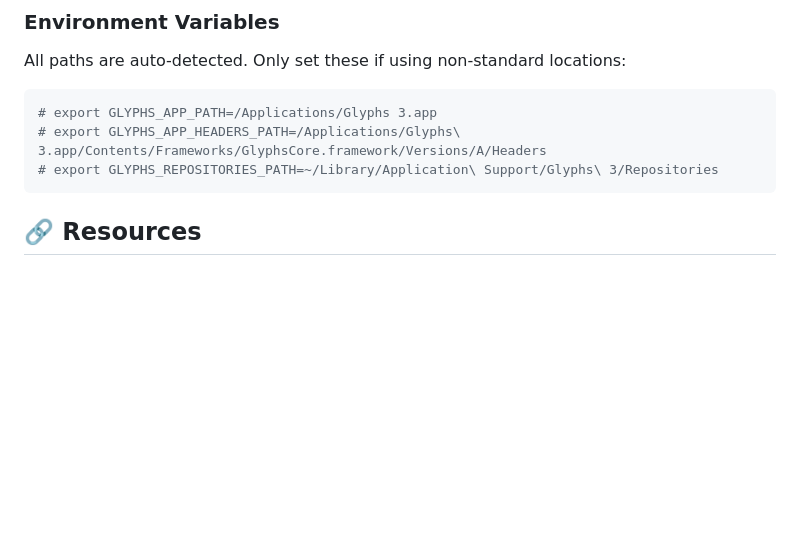
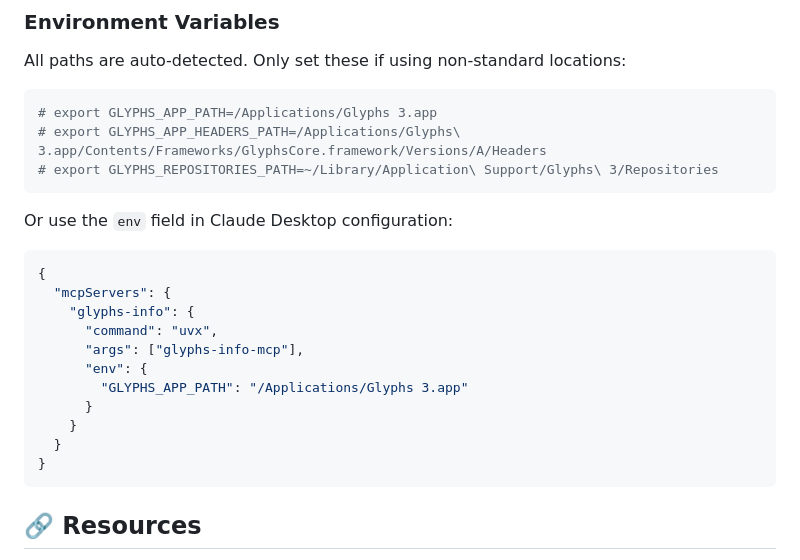
Before and after one commit to yintzuyuan/glyphs-info-mcp, a Markdown page: README.md, the part around the change. GitHub-like rendering; blank space fills up the shorter version.

````diff
--- a/README.md
+++ b/README.md
@@ -340,6 +340,22 @@ All paths are auto-detected. Only set these if using non-standard locations:
 # export GLYPHS_REPOSITORIES_PATH=~/Library/Application\ Support/Glyphs\ 3/Repositories
 ```
 
+Or use the `env` field in Claude Desktop configuration:
+
+```json
+{
+  "mcpServers": {
+    "glyphs-info": {
+      "command": "uvx",
+      "args": ["glyphs-info-mcp"],
+      "env": {
+        "GLYPHS_APP_PATH": "/Applications/Glyphs 3.app"
+      }
+    }
+  }
+}
+```
+
 ## 🔗 Resources
 
 - [Glyphs Official Website](https://glyphsapp.com/)
````
Also changed, not shown: README.zh-TW.md (+16 -0 lines).
